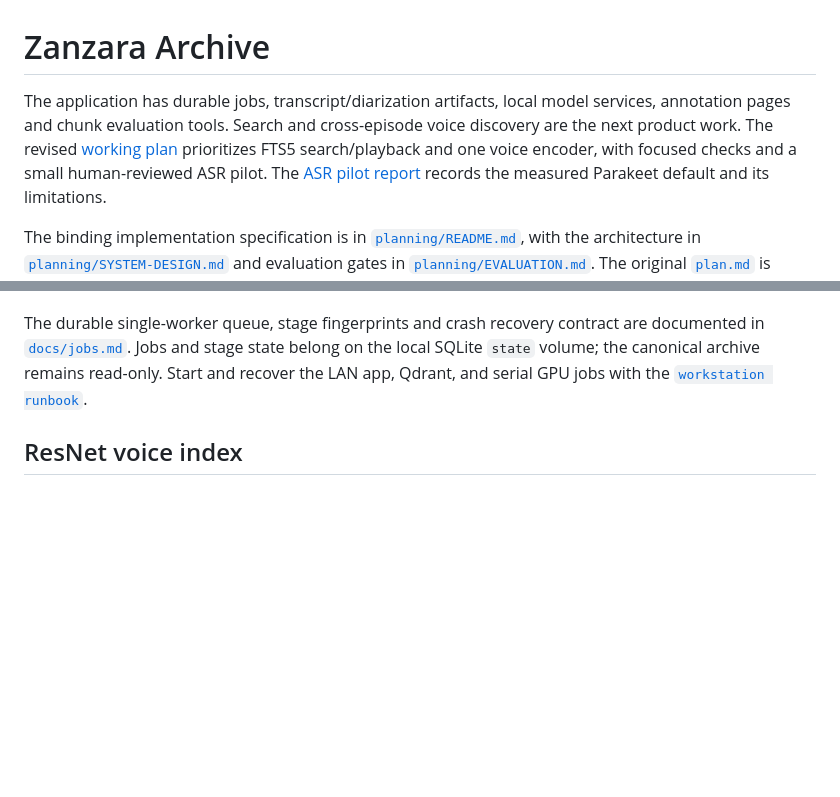
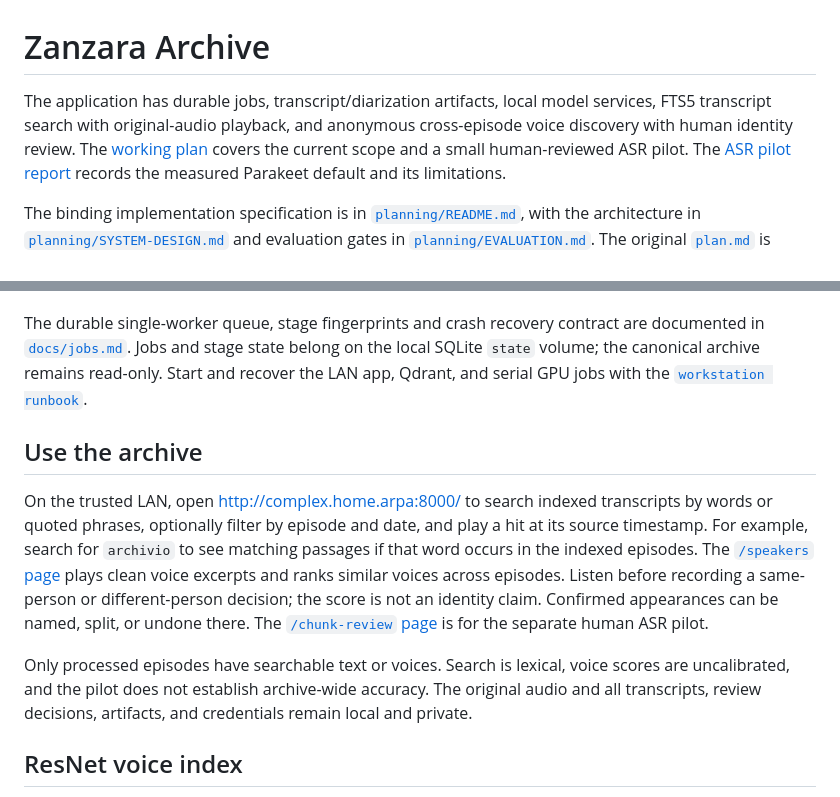
Before and after one commit to Enucatl/zanzara-archive, a Markdown page: README.md, 2 parts joined by grey strips. Drawn GitHub-style; blank space fills up the shorter version.

Commit message:
Document archive use and recovery

```diff
--- a/README.md
+++ b/README.md
@@ -1,10 +1,10 @@
 # Zanzara Archive
 
 The application has durable jobs, transcript/diarization artifacts, local model
-services, annotation pages and chunk evaluation tools. Search and cross-episode
-voice discovery are the next product work. The revised
-[working plan](planning/README.md) prioritizes FTS5 search/playback and one voice
-encoder, with focused checks and a small human-reviewed ASR pilot.
+services, FTS5 transcript search with original-audio playback, and anonymous
+cross-episode voice discovery with human identity review. The
+[working plan](planning/README.md) covers the current scope and a small
+human-reviewed ASR pilot.
 The [ASR pilot report](docs/asr-pilot.md) records the measured Parakeet default
 and its limitations.
 
@@ -56,6 +56,24 @@ the local SQLite `state` volume; the canonical archive remains read-only.
 Start and recover the LAN app, Qdrant, and serial GPU jobs with the
 [`workstation runbook`](docs/workstation.md).
 
+## Use the archive
+
+On the trusted LAN, open <http://complex.home.arpa:8000/> to search indexed
+transcripts by words or quoted phrases, optionally filter by episode and date,
+and play a hit at its source timestamp. For example, search for `archivio`
+to see matching passages if that word occurs in the indexed episodes. The
+[`/speakers` page](http://complex.home.arpa:8000/speakers) plays clean voice
+excerpts and ranks similar voices across episodes. Listen before recording a
+same-person or different-person decision; the score is not an identity claim.
+Confirmed appearances can be named, split, or undone there. The
+[`/chunk-review` page](http://complex.home.arpa:8000/chunk-review) is for the
+separate human ASR pilot.
+
+Only processed episodes have searchable text or voices. Search is lexical,
+voice scores are uncalibrated, and the pilot does not establish archive-wide
+accuracy. The original audio and all transcripts, review decisions, artifacts,
+and credentials remain local and private.
+
 ## ResNet voice index
 
 Start Qdrant with `COMPOSE_ENV_FILES=/dev/null docker compose up -d qdrant`.
```
Also changed, not shown: docs/annotations.md (+3 -4 lines), docs/workstation.md (+75 -0 lines).
